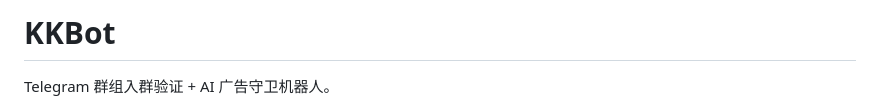
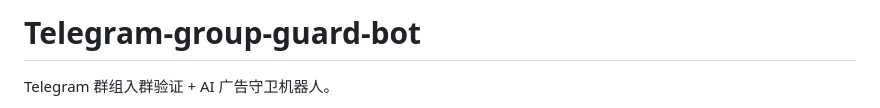
Before and after one commit to MOSSDATA-NETWORK/tg-group-guard, a Markdown page: README.md, the part around the change. GitHub-like rendering.

Commit message:
Rename project and update README description
Renamed project from KKBot to Telegram-group-guard-bot and updated description.

```diff
--- a/README.md
+++ b/README.md
@@ -1,4 +1,4 @@
-# KKBot
+# Telegram-group-guard-bot
 
 Telegram 群组入群验证 + AI 广告守卫机器人。
 
```
